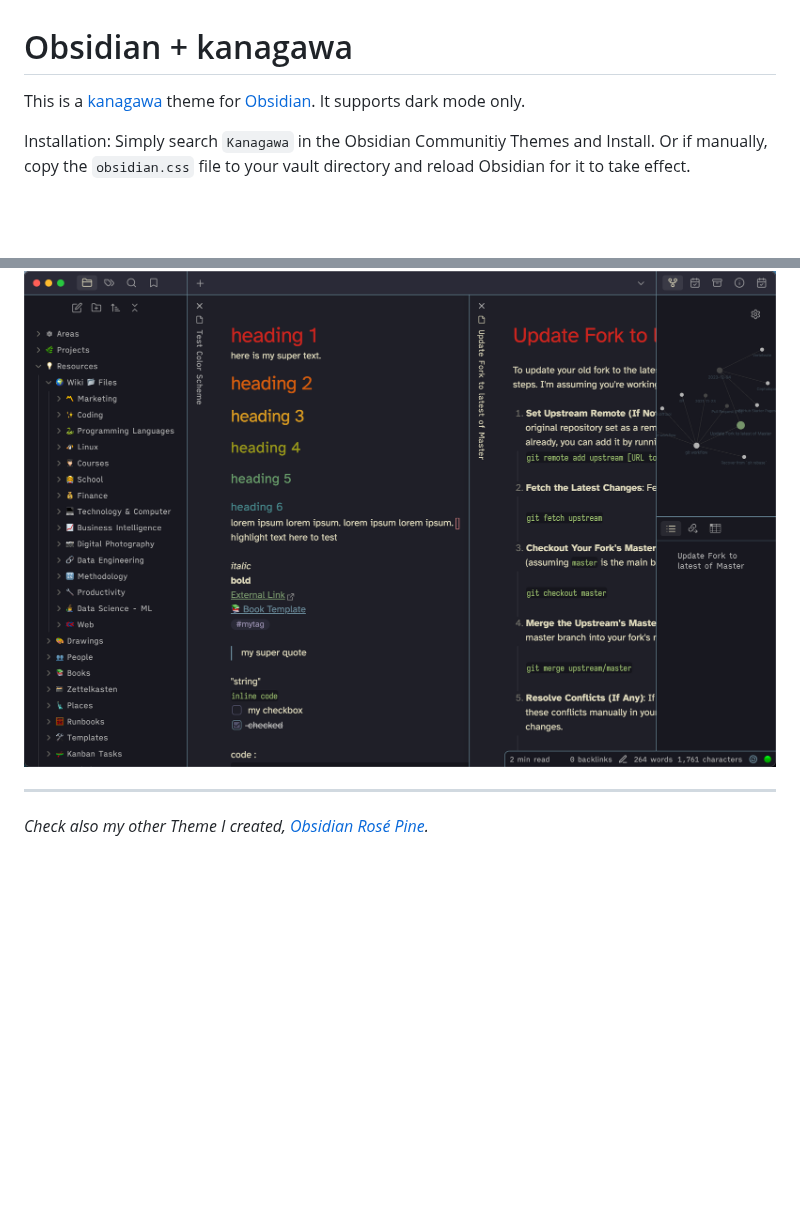
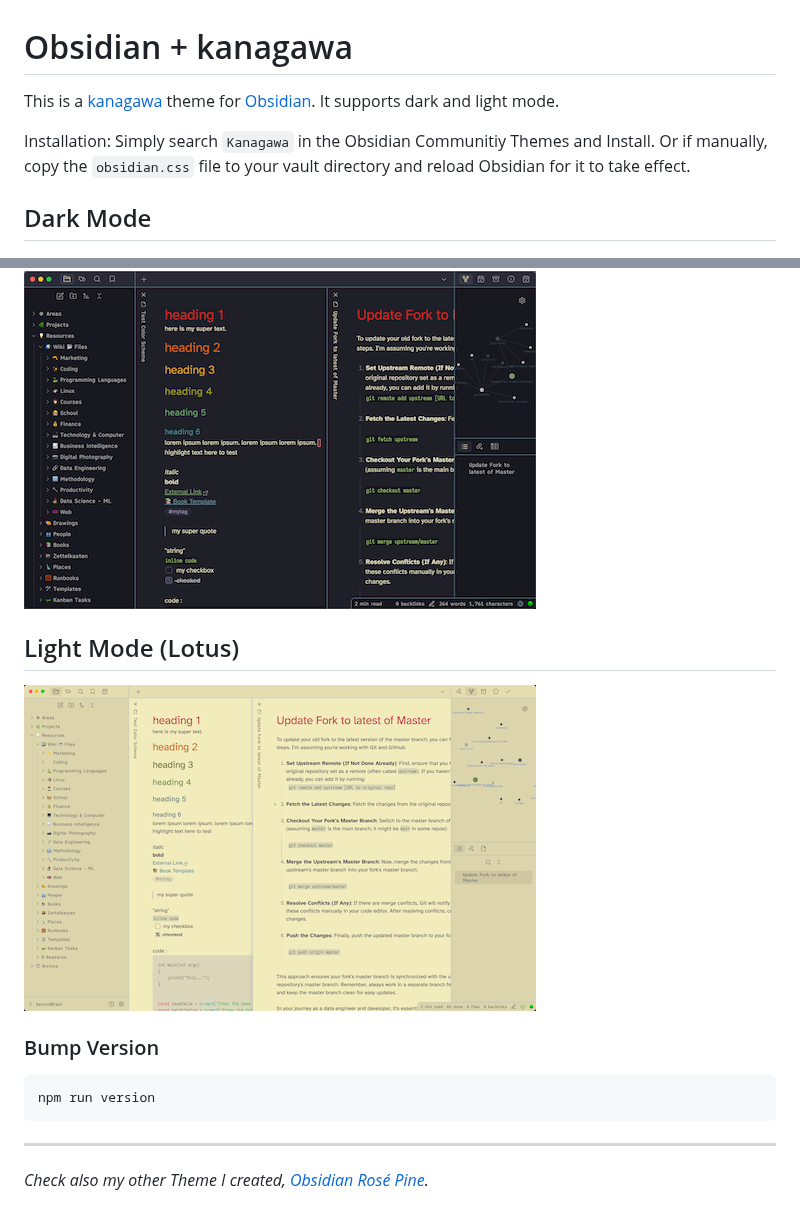
Before and after one commit to sspaeti/obsidian_kanagawa, a Markdown page: README.md, 2 parts joined by grey strips. GitHub-like rendering; pictures changed too: dark.png, light.png (added); blank space fills up the shorter version.

Commit message:
adding light mode (lotus)

````diff
--- a/README.md
+++ b/README.md
@@ -1,9 +1,22 @@
 # Obsidian + kanagawa
-This is a [kanagawa](https://github.com/rebelot/kanagawa.nvim) theme for [Obsidian](https://obsidian.md/). It supports dark mode only.
+This is a [kanagawa](https://github.com/rebelot/kanagawa.nvim) theme for [Obsidian](https://obsidian.md/). It supports dark and light mode.
 
 Installation: Simply search `Kanagawa` in the Obsidian Communitiy Themes and Install. Or if manually, copy the `obsidian.css` file to your vault directory and reload Obsidian for it to take effect.
 
+## Dark Mode
 ![](dark.png)
+
+## Light Mode (Lotus)
+
+![](light.png)
+
+### Bump Version
+
+```sh
+npm run version
+```
+
+
 
 ---
 
````
Also changed, not shown: dark_high.png (added), light_high.png (added), 5 other files.
